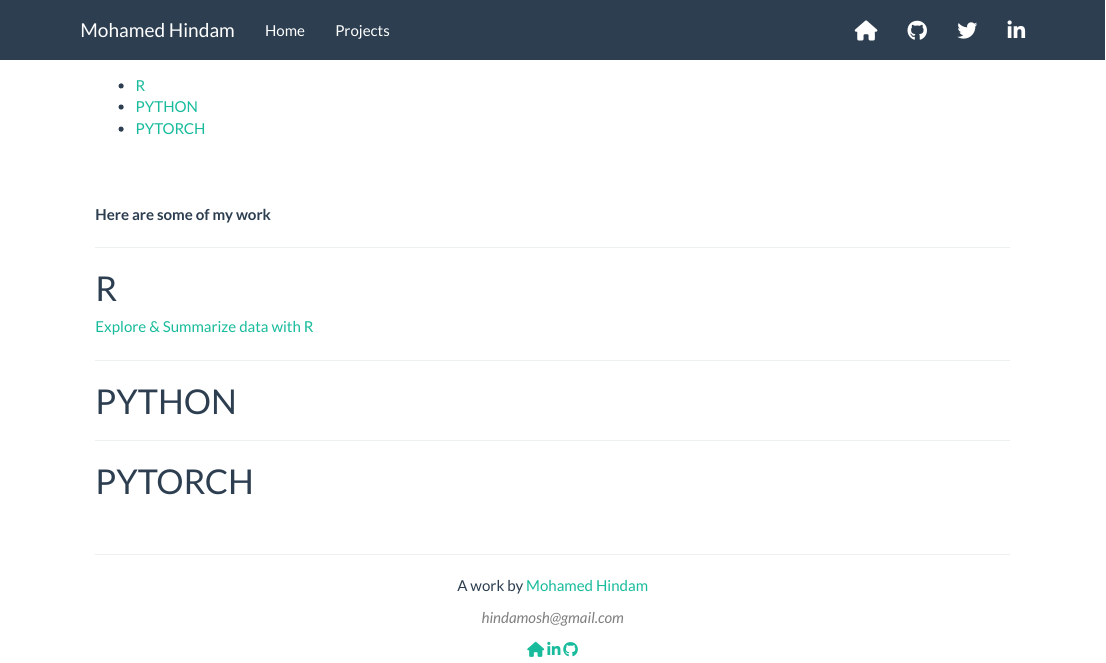
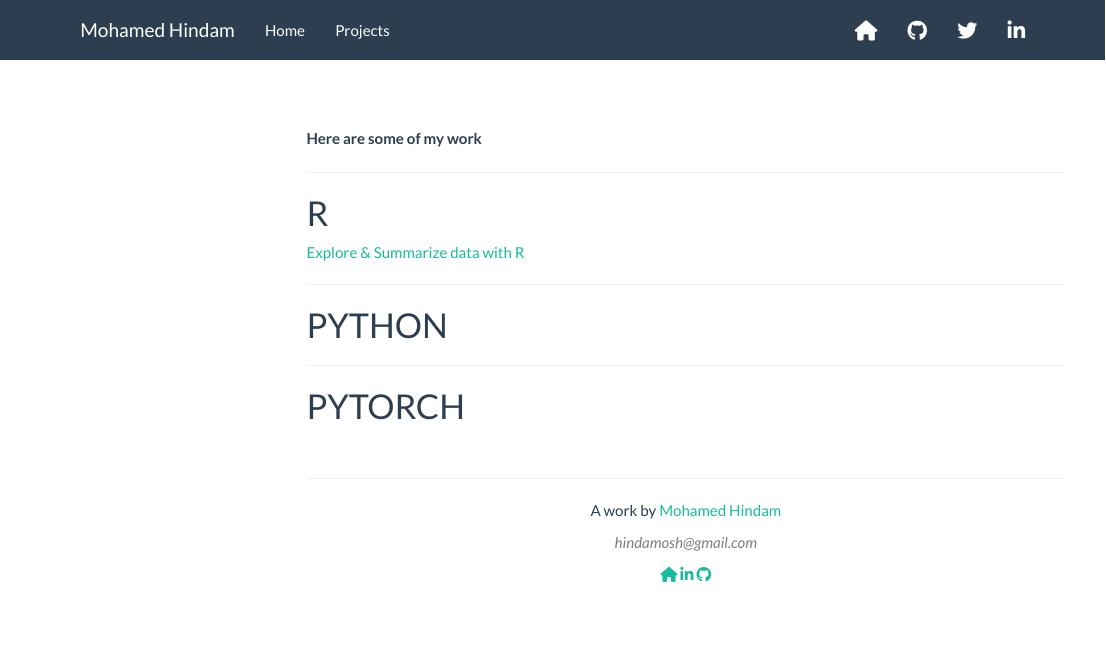
Before and after one commit to hindamosh/hindamosh.github.io, an R Markdown document (projects.Rmd): the page in a window 1100 px wide, from its top. Rendered offline with R 4.5, knitr and Pandoc, with nearby package versions; menus at the side of the page are left out.

Commit message:
adjust PROJECTS

```diff
--- a/projects.Rmd
+++ b/projects.Rmd
@@ -2,7 +2,7 @@
 output:
   html_document:
     toc: TRUE
-    toc_float: FALSE
+    toc_float: TRUE
     toc_depth: 3
     number_sections: FALSE
 
```
Also changed, not shown: projects.html.
